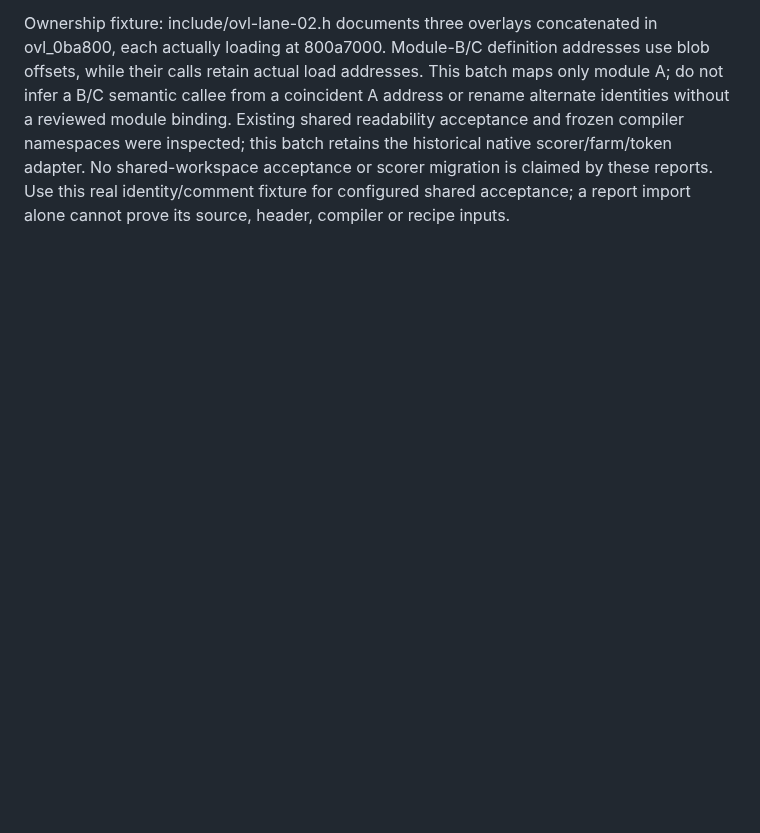
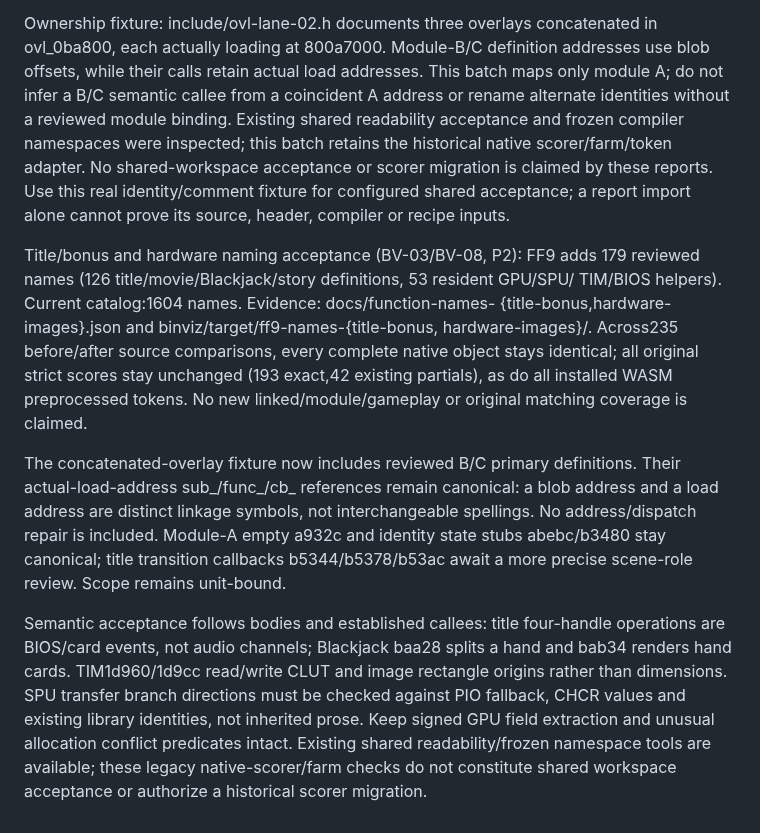
Before and after one commit to trevor-e/binviz, a Markdown page: docs/decompilation-tooling-spec.md, the part around the change. Rendered like a GitHub page; blank space fills up the shorter version.

Commit message:
Document title, Blackjack and hardware naming acceptance

```diff
--- a/docs/decompilation-tooling-spec.md
+++ b/docs/decompilation-tooling-spec.md
@@ -1297,3 +1297,29 @@ inspected; this batch retains the historical native scorer/farm/token adapter.
 No shared-workspace acceptance or scorer migration is claimed by these reports.
 Use this real identity/comment fixture for configured shared acceptance; a
 report import alone cannot prove its source, header, compiler or recipe inputs.
+
+Title/bonus and hardware naming acceptance (BV-03/BV-08, P2): FF9 adds 179
+reviewed names (126 title/movie/Blackjack/story definitions, 53 resident GPU/SPU/
+TIM/BIOS helpers). Current catalog:1604 names. Evidence: docs/function-names-
+{title-bonus,hardware-images}.json and binviz/target/ff9-names-{title-bonus,
+hardware-images}/. Across235 before/after source comparisons, every complete
+native object stays identical; all original strict scores stay unchanged
+(193 exact,42 existing partials), as do all installed WASM preprocessed tokens.
+No new linked/module/gameplay or original matching coverage is claimed.
+
+The concatenated-overlay fixture now includes reviewed B/C primary definitions.
+Their actual-load-address sub_/func_/cb_ references remain canonical: a blob
+address and a load address are distinct linkage symbols, not interchangeable
+spellings. No address/dispatch repair is included. Module-A empty a932c and
+identity state stubs abebc/b3480 stay canonical; title transition callbacks
+b5344/b5378/b53ac await a more precise scene-role review. Scope remains unit-bound.
+
+Semantic acceptance follows bodies and established callees: title four-handle
+operations are BIOS/card events, not audio channels; Blackjack baa28 splits a
+hand and bab34 renders hand cards. TIM1d960/1d9cc read/write CLUT and image
+rectangle origins rather than dimensions. SPU transfer branch directions must
+be checked against PIO fallback, CHCR values and existing library identities,
+not inherited prose. Keep signed GPU field extraction and unusual allocation
+conflict predicates intact. Existing shared readability/frozen namespace tools
+are available; these legacy native-scorer/farm checks do not constitute shared
+workspace acceptance or authorize a historical scorer migration.
```
